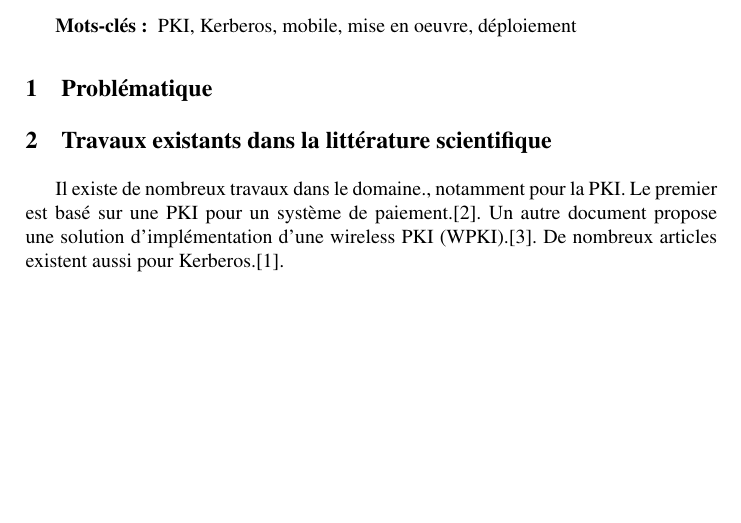
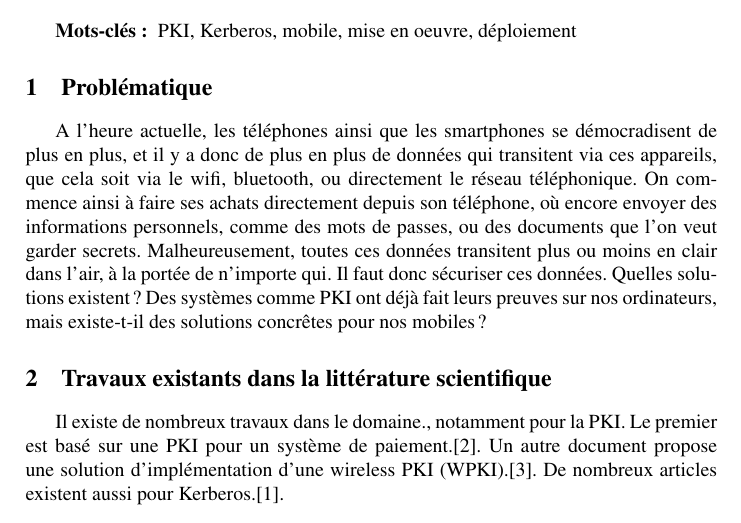
Before and after one commit to Musaran/pkimobile, a LaTeX paper (Documents/Résumé/Description sujet.tex): part of the page before the commit and part of page 1 of 2 after it, cut so that both start at the same text, the shorter picture padded with empty space. Compiled offline with pdfLaTeX; the source files are stored in an older character set and shown here as Unicode.

Commit message:
Problématique

```diff
--- a/Documents/Résumé/Description sujet.tex
+++ b/Documents/Résumé/Description sujet.tex
@@ -37,7 +37,7 @@ Ile du Saulcy, 57045 Metz, France\\
 \end{description}
 
 \section{Problématique}
-
+A l'heure actuelle, les téléphones ainsi que les smartphones se démocradisent de plus en plus, et il y a donc de plus en plus de données qui transitent via ces appareils, que cela soit via le wifi, bluetooth, ou directement le réseau téléphonique. On commence ainsi à faire ses achats directement depuis son téléphone, où encore envoyer des informations personnels, comme des mots de passes, ou des documents que l'on veut garder secrets. Malheureusement, toutes ces données transitent plus ou moins en clair dans l'air, à la portée de n'importe qui. Il faut donc sécuriser ces données. Quelles solutions existent ? Des systèmes comme PKI ont déjà fait leurs preuves sur nos ordinateurs, mais existe-t-il des solutions concrêtes pour nos mobiles ?
 \section{Travaux existants dans la littérature scientifique}
 Il existe de nombreux travaux dans le domaine., notamment pour la PKI. Le premier est basé sur une PKI pour un système de paiement.\cite{Marko2008}. Un autre document propose une solution d'implémentation d'une wireless PKI (WPKI).\cite{YongLee2006}.
 De nombreux articles existent aussi pour Kerberos.\cite{Anish2010}.
```
Also changed, not shown: Documents/Résumé/Description sujet.pdf, 3 other files.
